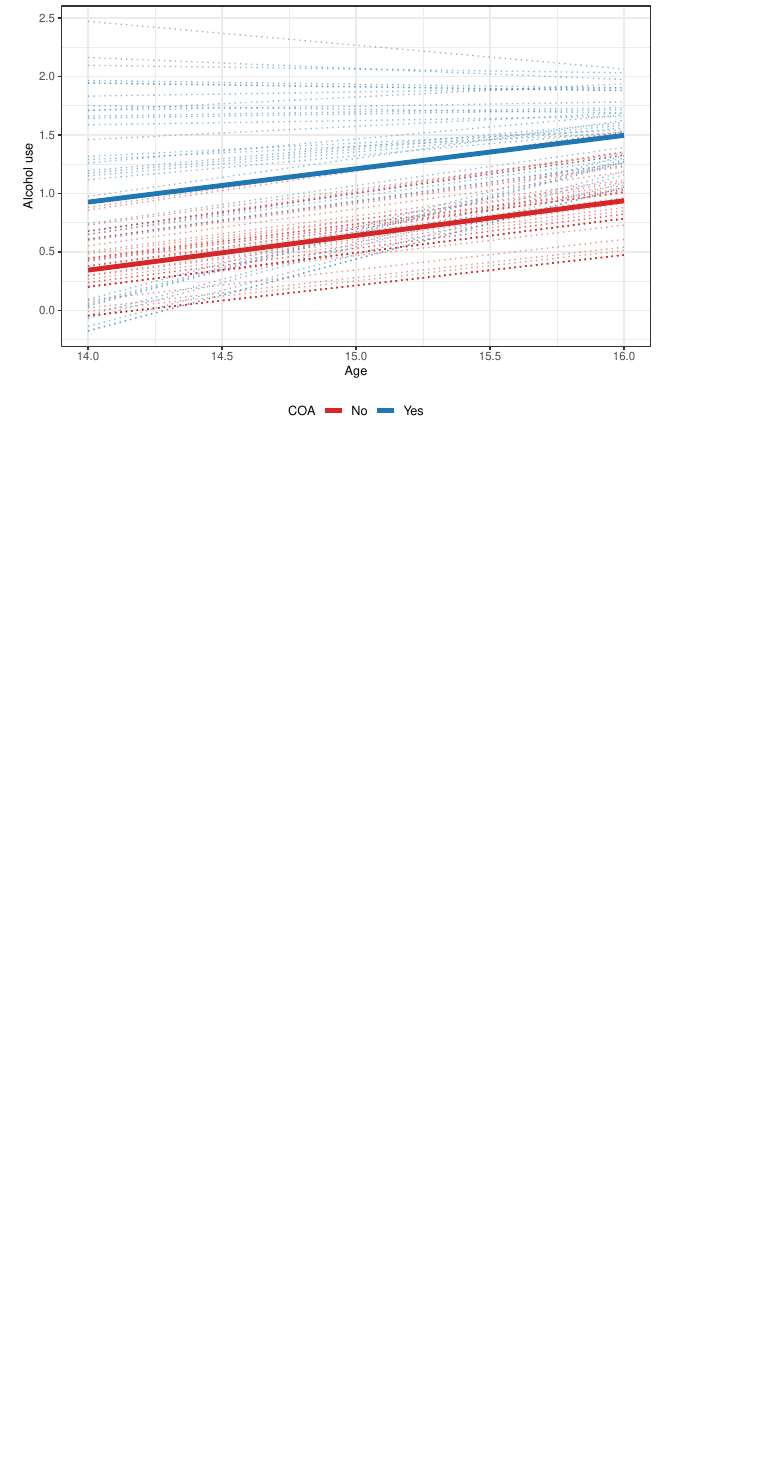
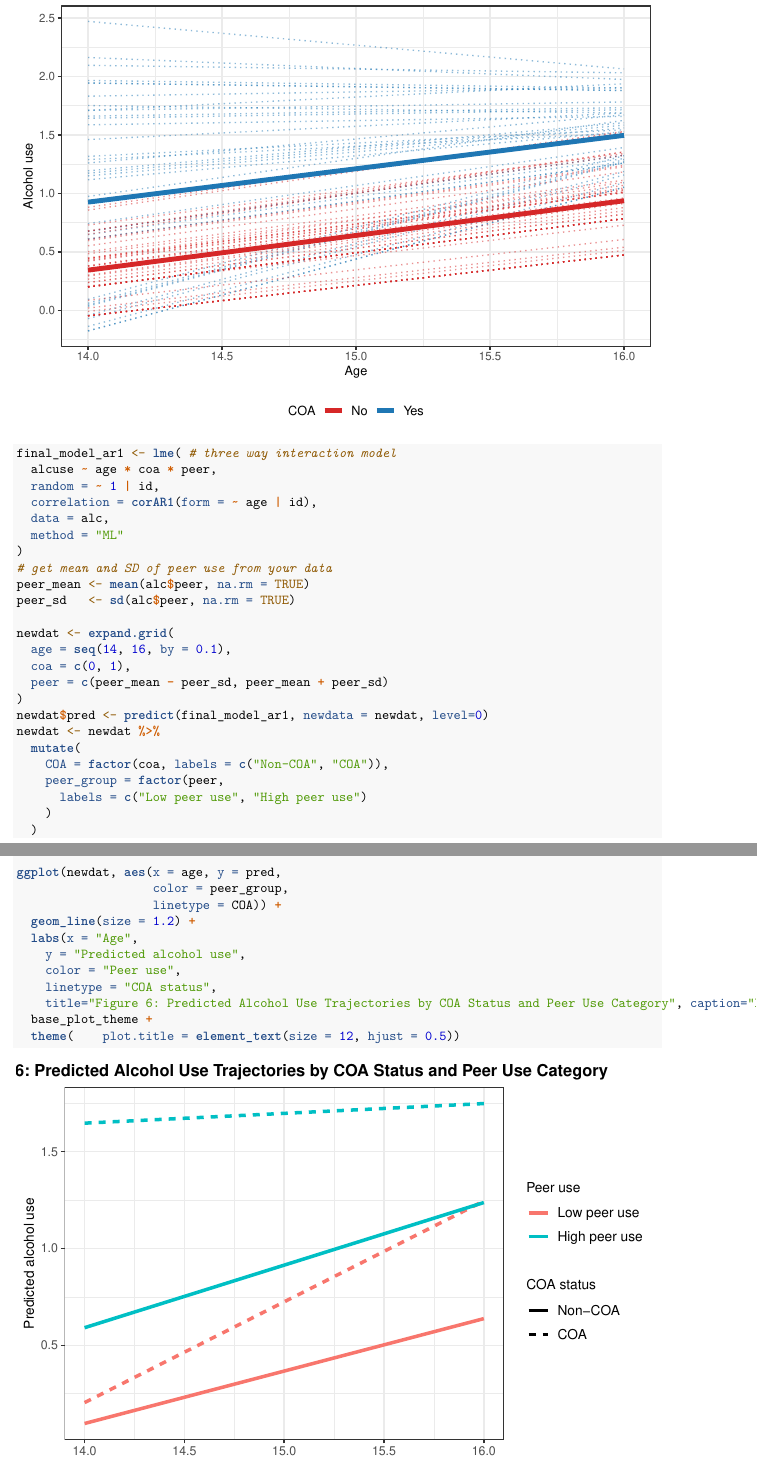
Before and after one commit to echughes03/correlated-data-final-project, an R Markdown document (alcohol_code_v2.Rmd): part of page 12 of 12 before the commit and two parts of pages 12 and 13 of 13 after it, the two joined at a grey line, cut so that both start at the same text, the shorter picture padded with empty space. Rendered offline with R 4.5, knitr and Pandoc, then LaTeX, with nearby package versions.

Commit message:
Added new plot to bottom

````diff
--- a/alcohol_code_v2.Rmd
+++ b/alcohol_code_v2.Rmd
@@ -986,3 +986,44 @@
 save_plot_png(fig7, "residual_figure7.png", 16, 8)
 save_plot_png(fig8, "residual_figure8.png", 14, 7)
 ```
+
+```{r}
+
+final_model_ar1 <- lme( # three way interaction model
+  alcuse ~ age * coa * peer,
+  random = ~ 1 | id,
+  correlation = corAR1(form = ~ age | id),
+  data = alc,
+  method = "ML"
+)
+# get mean and SD of peer use from your data
+peer_mean <- mean(alc$peer, na.rm = TRUE)
+peer_sd   <- sd(alc$peer, na.rm = TRUE)
+
+newdat <- expand.grid(
+  age = seq(14, 16, by = 0.1),
+  coa = c(0, 1),
+  peer = c(peer_mean - peer_sd, peer_mean + peer_sd)
+)
+newdat$pred <- predict(final_model_ar1, newdata = newdat, level=0)
+newdat <- newdat %>%
+  mutate(
+    COA = factor(coa, labels = c("Non-COA", "COA")),
+    peer_group = factor(peer,
+      labels = c("Low peer use", "High peer use")
+    )
+  )
+
+ggplot(newdat, aes(x = age, y = pred,
+                   color = peer_group,
+                   linetype = COA)) +
+  geom_line(size = 1.2) +
+  labs(x = "Age",
+    y = "Predicted alcohol use",
+    color = "Peer use",
+    linetype = "COA status",
+    title="Figure 6: Predicted Alcohol Use Trajectories by COA Status and Peer Use Category", caption="Low peer alcohol use = 0.29, high peer alcohol use = 1.74") +
+  base_plot_theme +
+  theme(    plot.title = element_text(size = 12, hjust = 0.5))
+
+```
````
Also changed, not shown: images/EDA_figure1.png (added), images/EDA_figure2.png (added), images/EDA_figure3.png (added), images/EDA_figure4.png (added), images/EDA_figure5.png (added), images/prediction_figure6.png (added), images/residual_figure7.png (added), images/residual_figure8.png (added).
